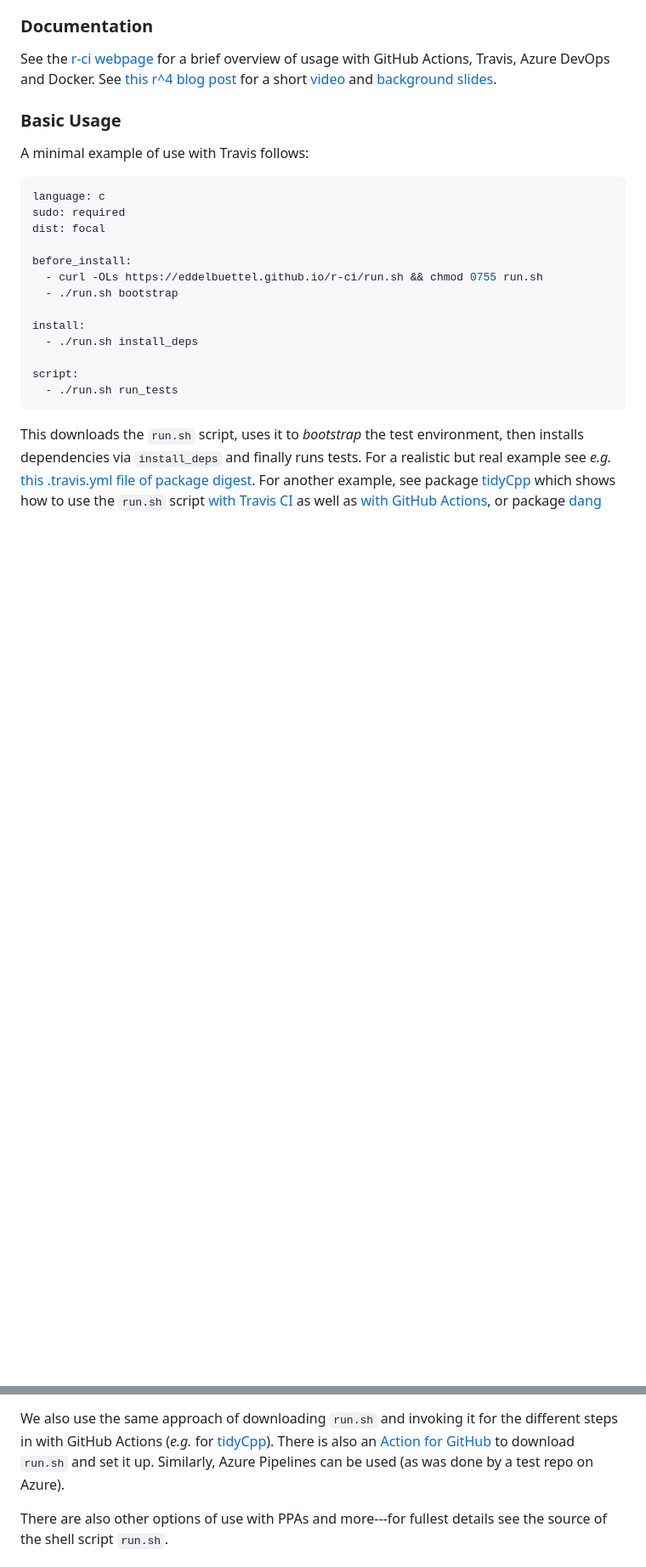
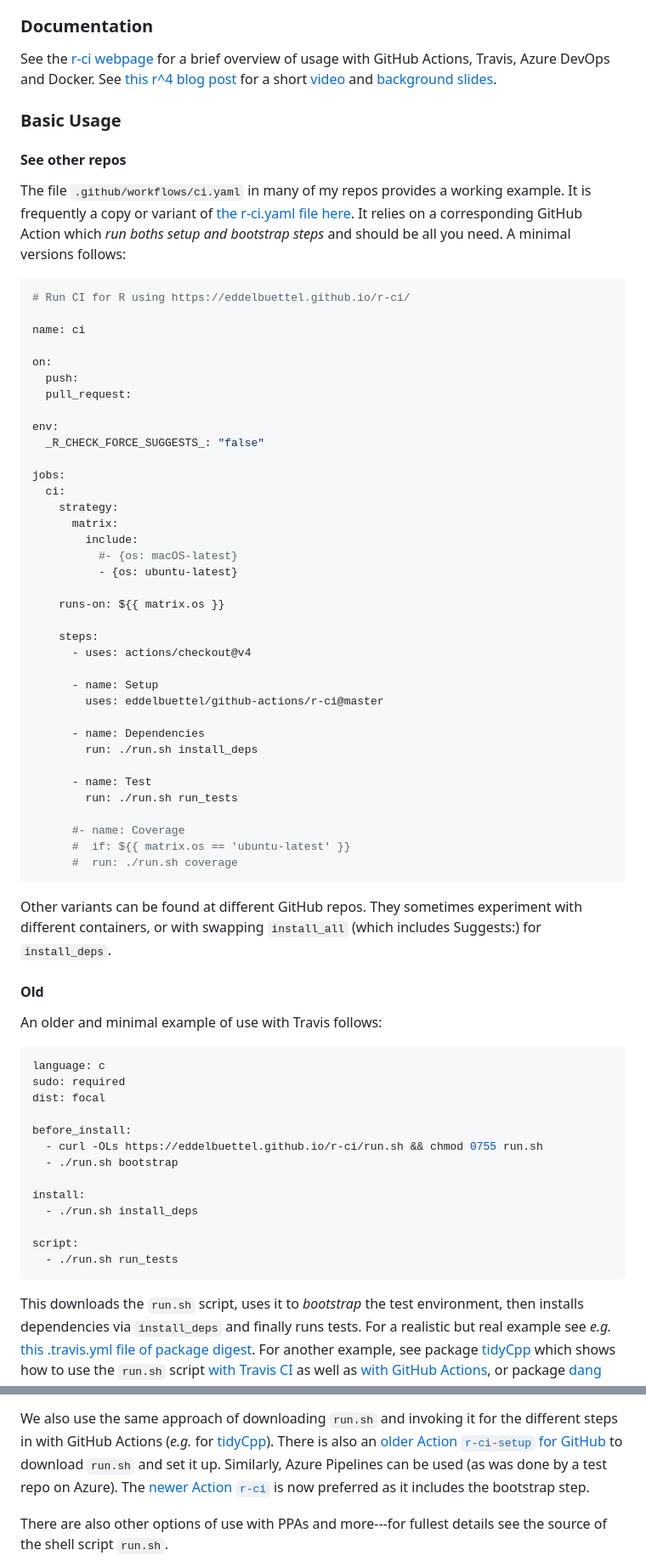
Before and after one commit to eddelbuettel/r-ci, a Markdown page: README.md, 2 parts joined by grey strips. Shown at 85% size. GitHub-like rendering; blank space fills up the shorter version.

Commit message:
Update and expand README.md

````diff
--- a/README.md
+++ b/README.md
@@ -19,9 +19,60 @@ slides](https://dirk.eddelbuettel.com/papers/r4_portable_ci.pdf).
 
 ### Basic Usage
 
-A minimal example of use with Travis follows:
+#### See other repos
 
-```sh
+The file `.github/workflows/ci.yaml` in many of my repos provides a working example. It is
+frequently a copy or variant of [the r-ci.yaml file here](docs/r-ci.yaml). It relies on a
+corresponding GitHub Action which _run boths setup and bootstrap steps_ and should be all you need.
+A minimal versions follows:
+
+```yaml
+# Run CI for R using https://eddelbuettel.github.io/r-ci/
+
+name: ci
+
+on:
+  push:
+  pull_request:
+
+env:
+  _R_CHECK_FORCE_SUGGESTS_: "false"
+
+jobs:
+  ci:
+    strategy:
+      matrix:
+        include:
+          #- {os: macOS-latest}
+          - {os: ubuntu-latest}
+
+    runs-on: ${{ matrix.os }}
+
+    steps:
+      - uses: actions/checkout@v4
+
+      - name: Setup
+        uses: eddelbuettel/github-actions/r-ci@master
+
+      - name: Dependencies
+        run: ./run.sh install_deps
+
+      - name: Test
+        run: ./run.sh run_tests
+
+      #- name: Coverage
+      #  if: ${{ matrix.os == 'ubuntu-latest' }}
+      #  run: ./run.sh coverage
+```
+
+Other variants can be found at different GitHub repos. They sometimes experiment with different
+containers, or with swapping `install_all` (which includes Suggests:) for `install_deps`.
+
+#### Old
+
+An older and minimal example of use with Travis follows:
+
+```yaml
 language: c
 sudo: required
 dist: focal
@@ -55,9 +106,11 @@ versions (as used by
 We also use the same approach of downloading `run.sh` and invoking it for the different steps in
 with GitHub Actions (_e.g._ for
 [tidyCpp](https://github.com/eddelbuettel/tidycpp/blob/master/.github/workflows/R-CMD-check.yaml)). There
-is also an [Action for
+is also an [older Action `r-ci-setup` for
 GitHub](https://github.com/eddelbuettel/github-actions/tree/master/r-ci-setup) to download `run.sh`
-and set it up. Similarly, Azure Pipelines can be used (as was done by a test repo on Azure).
+and set it up. Similarly, Azure Pipelines can be used (as was done by a test repo on Azure).  The
+[newer Action `r-ci`](https://github.com/eddelbuettel/github-actions/tree/master/r-ci) is now
+preferred as it includes the bootstrap step.
 
 There are also other options of use with PPAs and more---for fullest details see the source of the
 shell script `run.sh`.
````
